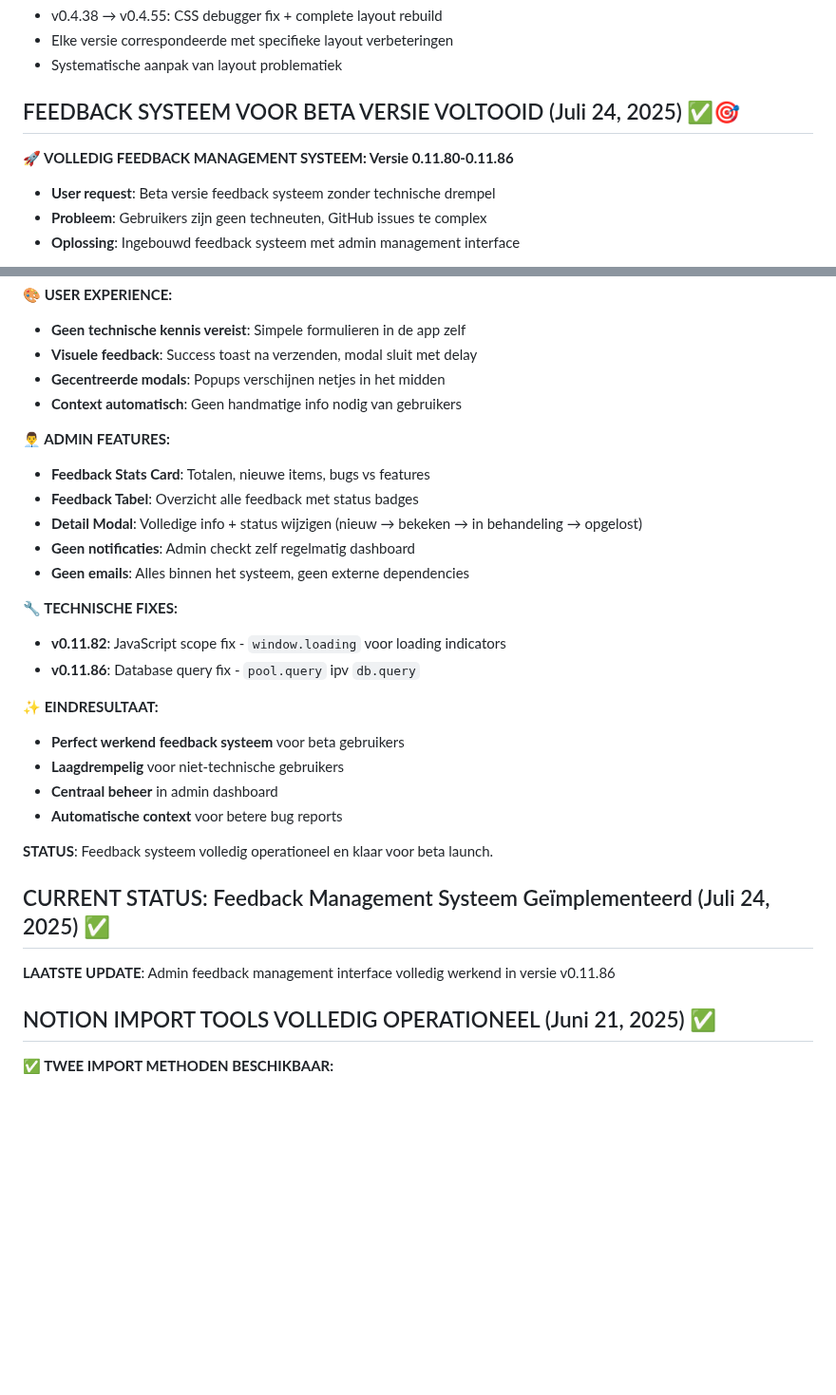
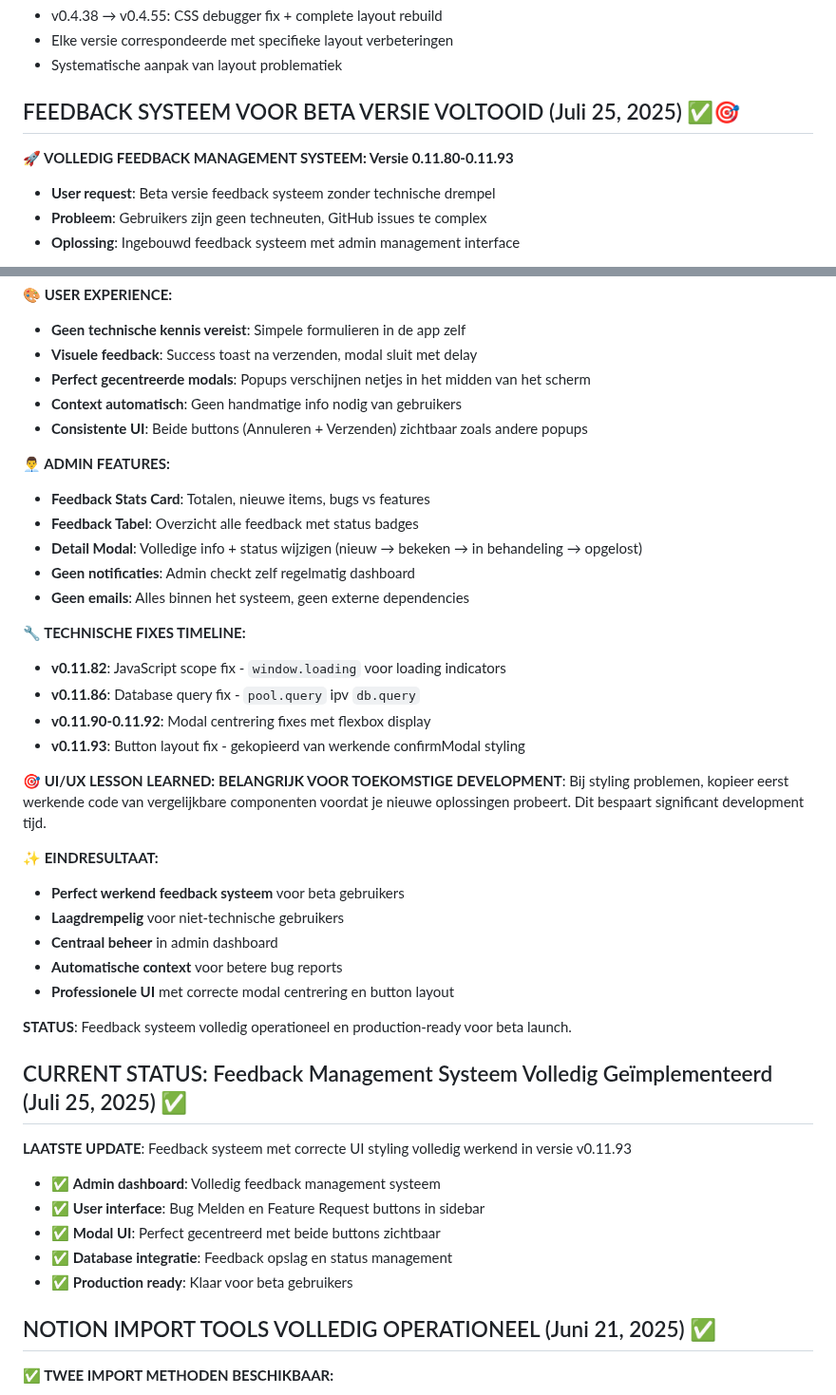
Before and after one commit to nrgiser71/tickedify, a Markdown page: CLAUDE.md, 2 parts joined by grey strips. Shown at 95% size. Rendered like a GitHub page; blank space fills up the shorter version.

Commit message:
📋 DOCS: Update md files - feedback systeem volledig geïmplementeerd v0.11.93

```diff
--- a/CLAUDE.md
+++ b/CLAUDE.md
@@ -710,9 +710,9 @@ User vroeg: "Zouden we in de mobile version van de app de side bar niet hideable
 - Elke versie correspondeerde met specifieke layout verbeteringen
 - Systematische aanpak van layout problematiek
 
-## FEEDBACK SYSTEEM VOOR BETA VERSIE VOLTOOID (Juli 24, 2025) ✅🎯
-
-**🚀 VOLLEDIG FEEDBACK MANAGEMENT SYSTEEM: Versie 0.11.80-0.11.86**
+## FEEDBACK SYSTEEM VOOR BETA VERSIE VOLTOOID (Juli 25, 2025) ✅🎯
+
+**🚀 VOLLEDIG FEEDBACK MANAGEMENT SYSTEEM: Versie 0.11.80-0.11.93**
 - **User request**: Beta versie feedback systeem zonder technische drempel
 - **Probleem**: Gebruikers zijn geen techneuten, GitHub issues te complex
 - **Oplossing**: Ingebouwd feedback systeem met admin management interface
@@ -727,8 +727,9 @@ User vroeg: "Zouden we in de mobile version van de app de side bar niet hideable
 **🎨 USER EXPERIENCE:**
 - **Geen technische kennis vereist**: Simpele formulieren in de app zelf
 - **Visuele feedback**: Success toast na verzenden, modal sluit met delay
-- **Gecentreerde modals**: Popups verschijnen netjes in het midden
+- **Perfect gecentreerde modals**: Popups verschijnen netjes in het midden van het scherm
 - **Context automatisch**: Geen handmatige info nodig van gebruikers
+- **Consistente UI**: Beide buttons (Annuleren + Verzenden) zichtbaar zoals andere popups
 
 **👨‍💼 ADMIN FEATURES:**
 - **Feedback Stats Card**: Totalen, nieuwe items, bugs vs features
@@ -737,21 +738,32 @@ User vroeg: "Zouden we in de mobile version van de app de side bar niet hideable
 - **Geen notificaties**: Admin checkt zelf regelmatig dashboard
 - **Geen emails**: Alles binnen het systeem, geen externe dependencies
 
-**🔧 TECHNISCHE FIXES:**
+**🔧 TECHNISCHE FIXES TIMELINE:**
 - **v0.11.82**: JavaScript scope fix - `window.loading` voor loading indicators
 - **v0.11.86**: Database query fix - `pool.query` ipv `db.query`
+- **v0.11.90-0.11.92**: Modal centrering fixes met flexbox display
+- **v0.11.93**: Button layout fix - gekopieerd van werkende confirmModal styling
+
+**🎯 UI/UX LESSON LEARNED:**
+**BELANGRIJK VOOR TOEKOMSTIGE DEVELOPMENT**: Bij styling problemen, kopieer eerst werkende code van vergelijkbare componenten voordat je nieuwe oplossingen probeert. Dit bespaart significant development tijd.
 
 **✨ EINDRESULTAAT:**
 - **Perfect werkend feedback systeem** voor beta gebruikers
 - **Laagdrempelig** voor niet-technische gebruikers
 - **Centraal beheer** in admin dashboard
 - **Automatische context** voor betere bug reports
-
-**STATUS**: Feedback systeem volledig operationeel en klaar voor beta launch.
-
-## CURRENT STATUS: Feedback Management Systeem Geïmplementeerd (Juli 24, 2025) ✅
-
-**LAATSTE UPDATE**: Admin feedback management interface volledig werkend in versie v0.11.86
+- **Professionele UI** met correcte modal centrering en button layout
+
+**STATUS**: Feedback systeem volledig operationeel en production-ready voor beta launch.
+
+## CURRENT STATUS: Feedback Management Systeem Volledig Geïmplementeerd (Juli 25, 2025) ✅
+
+**LAATSTE UPDATE**: Feedback systeem met correcte UI styling volledig werkend in versie v0.11.93
+- ✅ **Admin dashboard**: Volledig feedback management systeem
+- ✅ **User interface**: Bug Melden en Feature Request buttons in sidebar
+- ✅ **Modal UI**: Perfect gecentreerd met beide buttons zichtbaar
+- ✅ **Database integratie**: Feedback opslag en status management
+- ✅ **Production ready**: Klaar voor beta gebruikers
 
 ## NOTION IMPORT TOOLS VOLLEDIG OPERATIONEEL (Juni 21, 2025) ✅
 
```
Also changed, not shown: ARCHITECTURE.md (+4 -2 lines).
